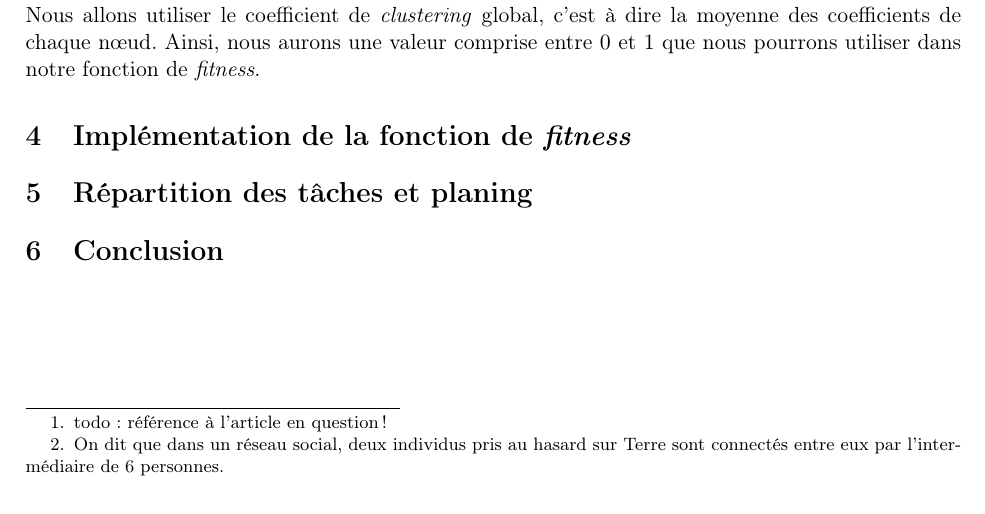
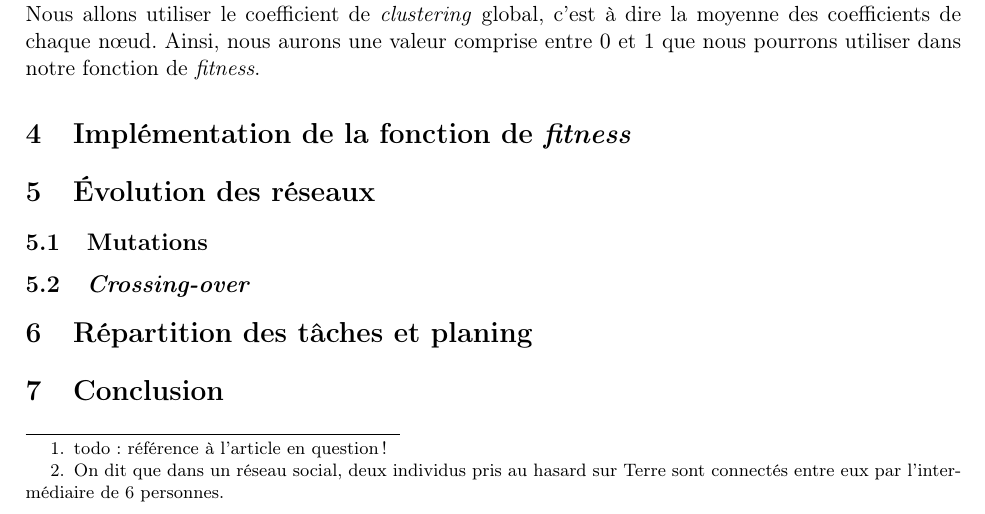
Before and after one commit to brouberol/AlgoGen, a LaTeX document (Concep/AGGP_Concep_Tschirhard-Paturel-Poirel-Rouberol.tex): part of page 3 of 3, cut so that both start at the same text. Compiled offline with pdfLaTeX.

Commit message:
Dossier de concep -- plan final

```diff
--- a/Concep/AGGP_Concep_Tschirhard-Paturel-Poirel-Rouberol.tex
+++ b/Concep/AGGP_Concep_Tschirhard-Paturel-Poirel-Rouberol.tex
@@ -65,6 +65,15 @@ Nous allons utiliser le coefficient de \textit{clustering} global, c'est à dire
 % Anthony
 
 
+%%%%%%%%%%%%%%%%%%%%%%%%%%%%%%%%%
+\section{\'Evolution des réseaux}
+% Anthony
+
+\subsection{Mutations}
+% Anthony
+
+\subsection{\textit{Crossing-over}}
+% Anthony
 
 
 %%%%%%%%%%%%%%%%%%%%%%%%%%%%%%%%%%%%%%%%%%%
```
